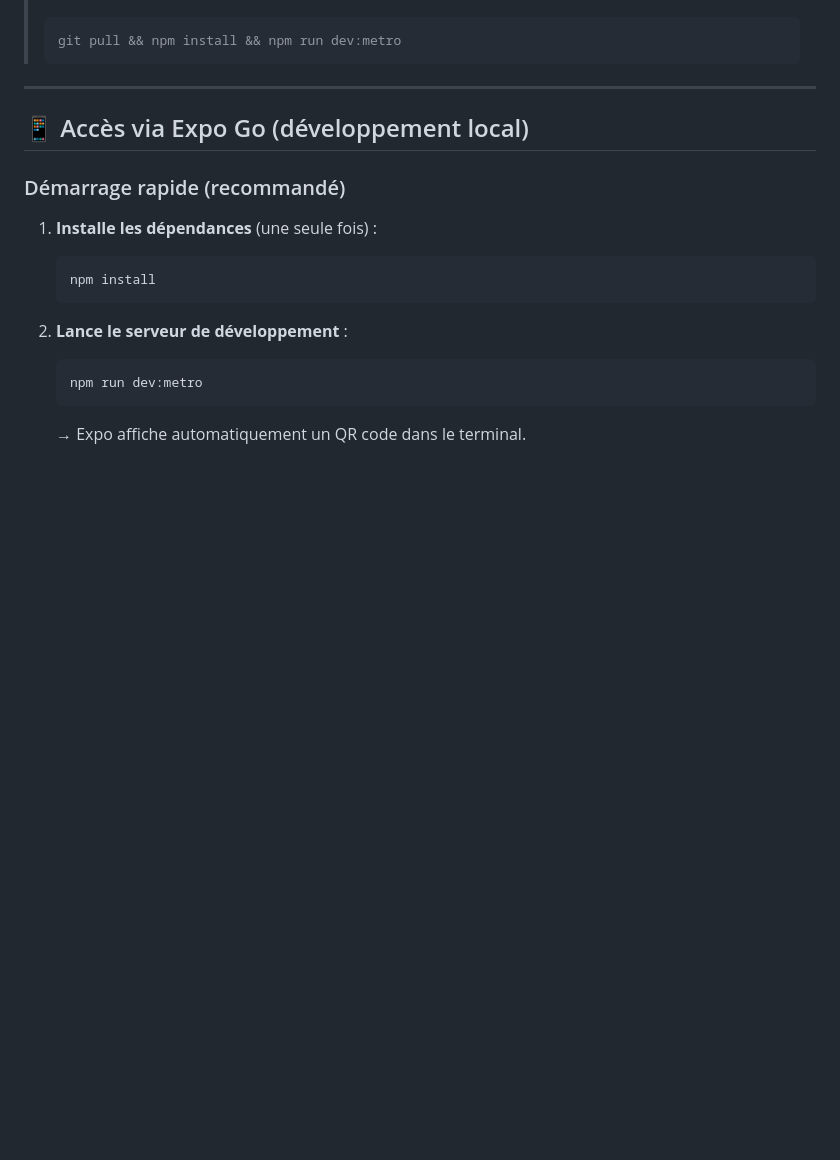
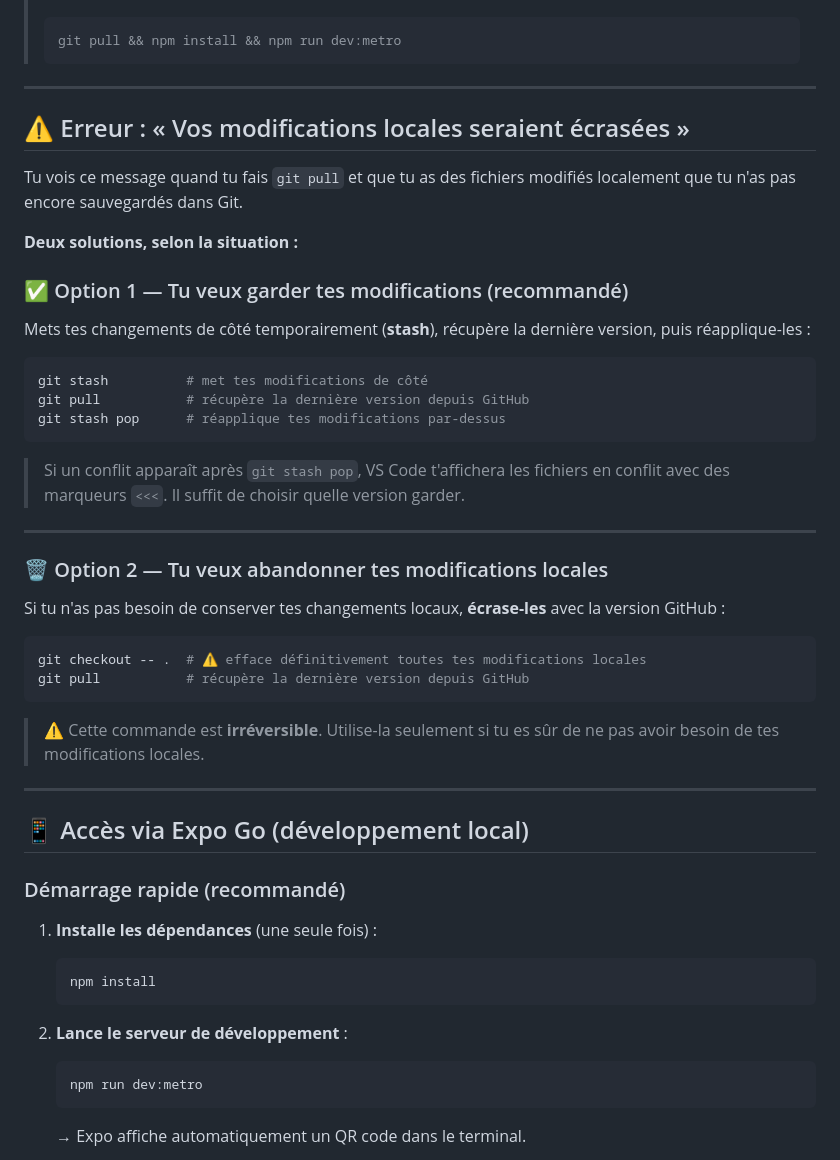
Before and after one commit to Arab-Ninja/uno-league-app, a Markdown page: PUBLICATION_GUIDE.md, the part around the change. Rendered like a GitHub page; blank space fills up the shorter version.

Commit message:
docs: add section explaining how to fix local-changes-overwritten Git error
Co-authored-by: Arab-Ninja <127157745+Arab-Ninja@users.noreply.github.com>

````diff
--- a/PUBLICATION_GUIDE.md
+++ b/PUBLICATION_GUIDE.md
@@ -33,6 +33,38 @@
 
 ---
 
+## ⚠️ Erreur : « Vos modifications locales seraient écrasées »
+
+Tu vois ce message quand tu fais `git pull` et que tu as des fichiers modifiés localement que tu n'as pas encore sauvegardés dans Git.
+
+**Deux solutions, selon la situation :**
+
+### ✅ Option 1 — Tu veux garder tes modifications (recommandé)
+
+Mets tes changements de côté temporairement (**stash**), récupère la dernière version, puis réapplique-les :
+
+```bash
+git stash          # met tes modifications de côté
+git pull           # récupère la dernière version depuis GitHub
+git stash pop      # réapplique tes modifications par-dessus
+```
+
+> Si un conflit apparaît après `git stash pop`, VS Code t'affichera les fichiers en conflit avec des marqueurs `<<<`. Il suffit de choisir quelle version garder.
+
+---
+
+### 🗑️ Option 2 — Tu veux abandonner tes modifications locales
+
+Si tu n'as pas besoin de conserver tes changements locaux, **écrase-les** avec la version GitHub :
+
+```bash
+git checkout -- .  # ⚠️ efface définitivement toutes tes modifications locales
+git pull           # récupère la dernière version depuis GitHub
+```
+
+> ⚠️ Cette commande est **irréversible**. Utilise-la seulement si tu es sûr de ne pas avoir besoin de tes modifications locales.
+
+---
 
 ## 📱 Accès via Expo Go (développement local)
 
````
